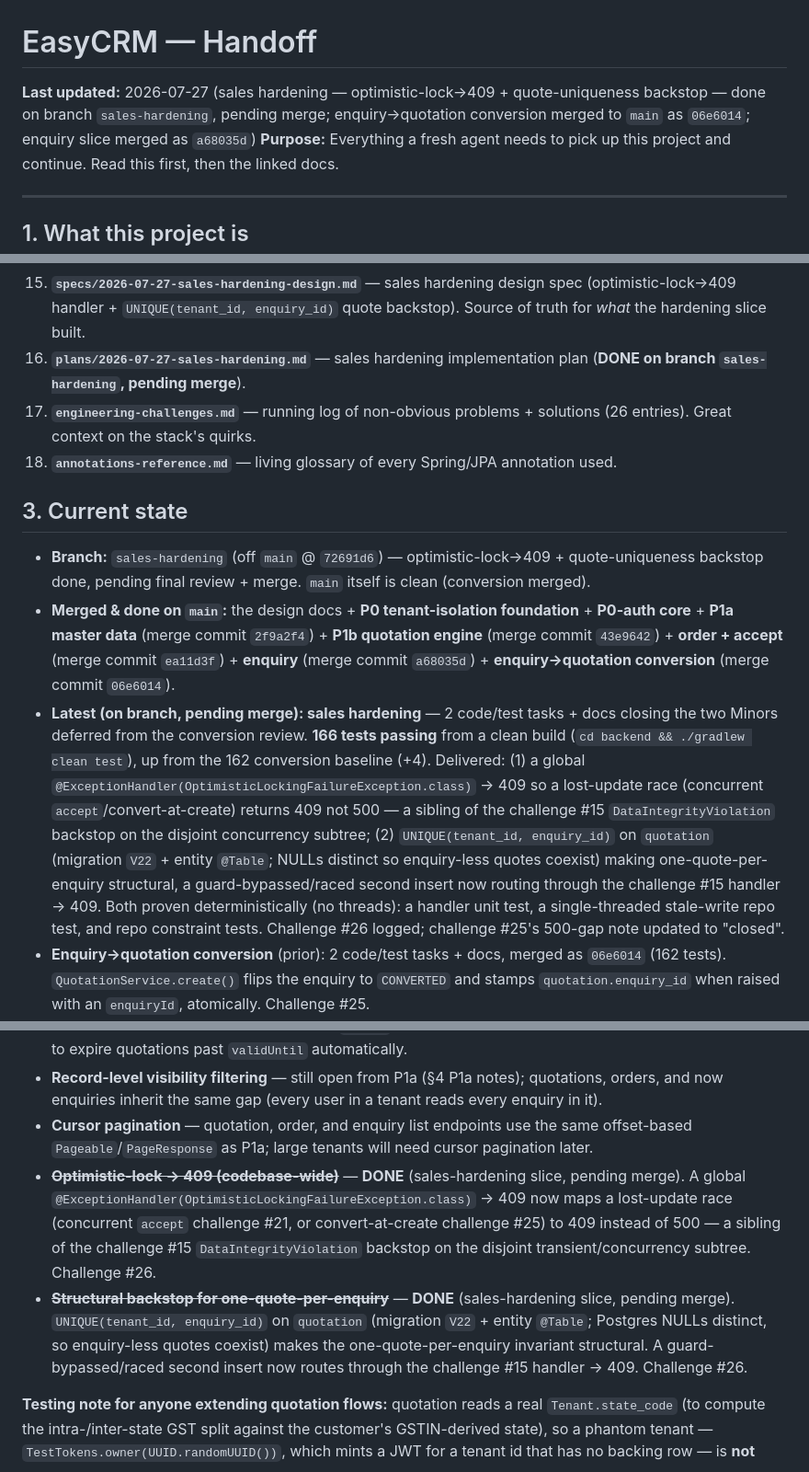
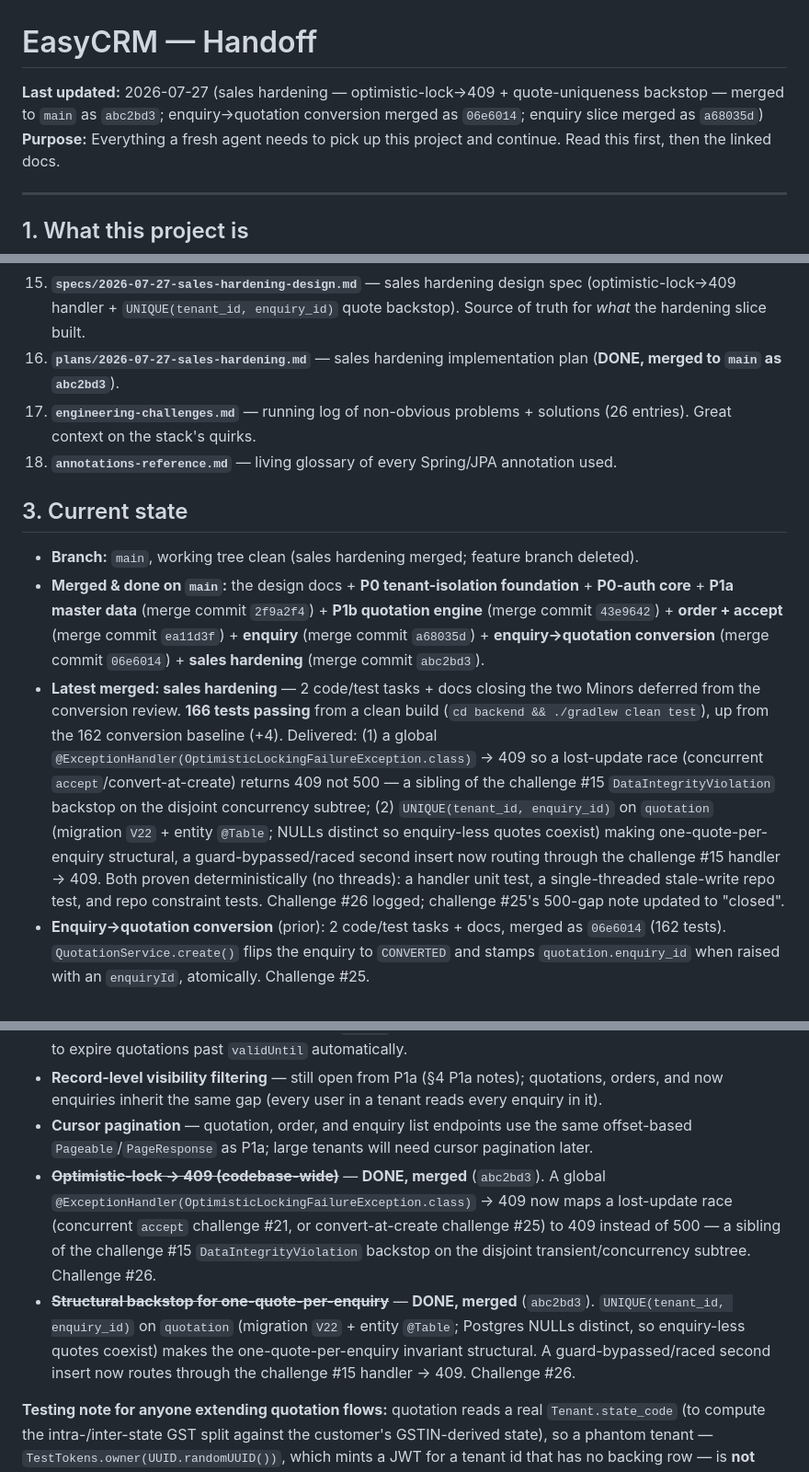
Before and after one commit to divyam-agarwal/eazy-crm, a Markdown page: docs/superpowers/HANDOFF.md, 3 parts joined by grey strips. Shown at 92% size. Rendered like a GitHub page.

Commit message:
docs(sales): mark hardening slice merged to main in handoff

```diff
--- a/docs/superpowers/HANDOFF.md
+++ b/docs/superpowers/HANDOFF.md
@@ -1,6 +1,6 @@
 # EasyCRM — Handoff
 
-**Last updated:** 2026-07-27 (sales hardening — optimistic-lock→409 + quote-uniqueness backstop — done on branch `sales-hardening`, pending merge; enquiry→quotation conversion merged to `main` as `06e6014`; enquiry slice merged as `a68035d`)
+**Last updated:** 2026-07-27 (sales hardening — optimistic-lock→409 + quote-uniqueness backstop — merged to `main` as `abc2bd3`; enquiry→quotation conversion merged as `06e6014`; enquiry slice merged as `a68035d`)
 **Purpose:** Everything a fresh agent needs to pick up this project and continue. Read this first, then the linked docs.
 
 ---
@@ -32,15 +32,15 @@ All under `docs/superpowers/`:
 13. **`specs/2026-07-27-enquiry-conversion-design.md`** — enquiry→quotation conversion design spec (convert-at-quotation-create; flip enquiry to `CONVERTED` + stamp `quotation.enquiry_id`, atomically). Source of truth for *what* the conversion slice built.
 14. **`plans/2026-07-27-enquiry-conversion.md`** — conversion implementation plan (**DONE, merged to `main` as `06e6014`**).
 15. **`specs/2026-07-27-sales-hardening-design.md`** — sales hardening design spec (optimistic-lock→409 handler + `UNIQUE(tenant_id, enquiry_id)` quote backstop). Source of truth for *what* the hardening slice built.
-16. **`plans/2026-07-27-sales-hardening.md`** — sales hardening implementation plan (**DONE on branch `sales-hardening`, pending merge**).
+16. **`plans/2026-07-27-sales-hardening.md`** — sales hardening implementation plan (**DONE, merged to `main` as `abc2bd3`**).
 17. **`engineering-challenges.md`** — running log of non-obvious problems + solutions (26 entries). Great context on the stack's quirks.
 18. **`annotations-reference.md`** — living glossary of every Spring/JPA annotation used.
 
 ## 3. Current state
 
-- **Branch:** `sales-hardening` (off `main` @ `72691d6`) — optimistic-lock→409 + quote-uniqueness backstop done, pending final review + merge. `main` itself is clean (conversion merged).
-- **Merged & done on `main`:** the design docs + **P0 tenant-isolation foundation** + **P0-auth core** + **P1a master data** (merge commit `2f9a2f4`) + **P1b quotation engine** (merge commit `43e9642`) + **order + accept** (merge commit `ea11d3f`) + **enquiry** (merge commit `a68035d`) + **enquiry→quotation conversion** (merge commit `06e6014`).
-- **Latest (on branch, pending merge): sales hardening** — 2 code/test tasks + docs closing the two Minors deferred from the conversion review. **166 tests passing** from a clean build (`cd backend && ./gradlew clean test`), up from the 162 conversion baseline (+4). Delivered: (1) a global `@ExceptionHandler(OptimisticLockingFailureException.class)` → 409 so a lost-update race (concurrent `accept`/convert-at-create) returns 409 not 500 — a sibling of the challenge #15 `DataIntegrityViolation` backstop on the disjoint concurrency subtree; (2) `UNIQUE(tenant_id, enquiry_id)` on `quotation` (migration `V22` + entity `@Table`; NULLs distinct so enquiry-less quotes coexist) making one-quote-per-enquiry structural, a guard-bypassed/raced second insert now routing through the challenge #15 handler → 409. Both proven deterministically (no threads): a handler unit test, a single-threaded stale-write repo test, and repo constraint tests. Challenge #26 logged; challenge #25's 500-gap note updated to "closed".
+- **Branch:** `main`, working tree clean (sales hardening merged; feature branch deleted).
+- **Merged & done on `main`:** the design docs + **P0 tenant-isolation foundation** + **P0-auth core** + **P1a master data** (merge commit `2f9a2f4`) + **P1b quotation engine** (merge commit `43e9642`) + **order + accept** (merge commit `ea11d3f`) + **enquiry** (merge commit `a68035d`) + **enquiry→quotation conversion** (merge commit `06e6014`) + **sales hardening** (merge commit `abc2bd3`).
+- **Latest merged: sales hardening** — 2 code/test tasks + docs closing the two Minors deferred from the conversion review. **166 tests passing** from a clean build (`cd backend && ./gradlew clean test`), up from the 162 conversion baseline (+4). Delivered: (1) a global `@ExceptionHandler(OptimisticLockingFailureException.class)` → 409 so a lost-update race (concurrent `accept`/convert-at-create) returns 409 not 500 — a sibling of the challenge #15 `DataIntegrityViolation` backstop on the disjoint concurrency subtree; (2) `UNIQUE(tenant_id, enquiry_id)` on `quotation` (migration `V22` + entity `@Table`; NULLs distinct so enquiry-less quotes coexist) making one-quote-per-enquiry structural, a guard-bypassed/raced second insert now routing through the challenge #15 handler → 409. Both proven deterministically (no threads): a handler unit test, a single-threaded stale-write repo test, and repo constraint tests. Challenge #26 logged; challenge #25's 500-gap note updated to "closed".
 - **Enquiry→quotation conversion** (prior): 2 code/test tasks + docs, merged as `06e6014` (162 tests). `QuotationService.create()` flips the enquiry to `CONVERTED` and stamps `quotation.enquiry_id` when raised with an `enquiryId`, atomically. Challenge #25.
 - **Enquiry slice** (prior): 7 tasks + a post-review re-enquiry test + PATCH-contract docs, merged as `a68035d` (154 tests).
 - **Enquiry scope:** the wedge's *head* (lead capture) — 7 tasks (phone normalizer, the `Enquiry` aggregate + guarded 5-stage lifecycle, migration/RLS/partial-index dedupe, create endpoint, get + filtered list via a JPA `Specification`, edit/advance/lose transitions, and this challenges/annotations/handoff wrap-up).
@@ -71,8 +71,8 @@ All under `docs/superpowers/`:
 - **Scheduled auto-expiry** — only a manual `expire` action exists on quotations; nothing runs on a schedule to expire quotations past `validUntil` automatically.
 - **Record-level visibility filtering** — still open from P1a (§4 P1a notes); quotations, orders, and now enquiries inherit the same gap (every user in a tenant reads every enquiry in it).
 - **Cursor pagination** — quotation, order, and enquiry list endpoints use the same offset-based `Pageable`/`PageResponse` as P1a; large tenants will need cursor pagination later.
-- ~~**Optimistic-lock → 409 (codebase-wide)**~~ — **DONE** (sales-hardening slice, pending merge). A global `@ExceptionHandler(OptimisticLockingFailureException.class)` → 409 now maps a lost-update race (concurrent `accept` challenge #21, or convert-at-create challenge #25) to 409 instead of 500 — a sibling of the challenge #15 `DataIntegrityViolation` backstop on the disjoint transient/concurrency subtree. Challenge #26.
-- ~~**Structural backstop for one-quote-per-enquiry**~~ — **DONE** (sales-hardening slice, pending merge). `UNIQUE(tenant_id, enquiry_id)` on `quotation` (migration `V22` + entity `@Table`; Postgres NULLs distinct, so enquiry-less quotes coexist) makes the one-quote-per-enquiry invariant structural. A guard-bypassed/raced second insert now routes through the challenge #15 handler → 409. Challenge #26.
+- ~~**Optimistic-lock → 409 (codebase-wide)**~~ — **DONE, merged** (`abc2bd3`). A global `@ExceptionHandler(OptimisticLockingFailureException.class)` → 409 now maps a lost-update race (concurrent `accept` challenge #21, or convert-at-create challenge #25) to 409 instead of 500 — a sibling of the challenge #15 `DataIntegrityViolation` backstop on the disjoint transient/concurrency subtree. Challenge #26.
+- ~~**Structural backstop for one-quote-per-enquiry**~~ — **DONE, merged** (`abc2bd3`). `UNIQUE(tenant_id, enquiry_id)` on `quotation` (migration `V22` + entity `@Table`; Postgres NULLs distinct, so enquiry-less quotes coexist) makes the one-quote-per-enquiry invariant structural. A guard-bypassed/raced second insert now routes through the challenge #15 handler → 409. Challenge #26.
 
 **Testing note for anyone extending quotation flows:** quotation reads a real `Tenant.state_code` (to compute the intra-/inter-state GST split against the customer's GSTIN-derived state), so a phantom tenant — `TestTokens.owner(UUID.randomUUID())`, which mints a JWT for a tenant id that has no backing row — is **not enough** here, even though it's sufficient for RLS-only tables elsewhere in the codebase. Quotation tests use the new `TestTokens.provisionOwner(stateCode)`, which inserts a real `Tenant` row (with the given GST state code) before minting the token. Reach for `provisionOwner` whenever a test path reads anything off the `Tenant` row itself, not just whenever it needs *a* tenant id.
 
```
Also changed, not shown: other parts of docs/superpowers/HANDOFF.md (+2 -2 lines).
